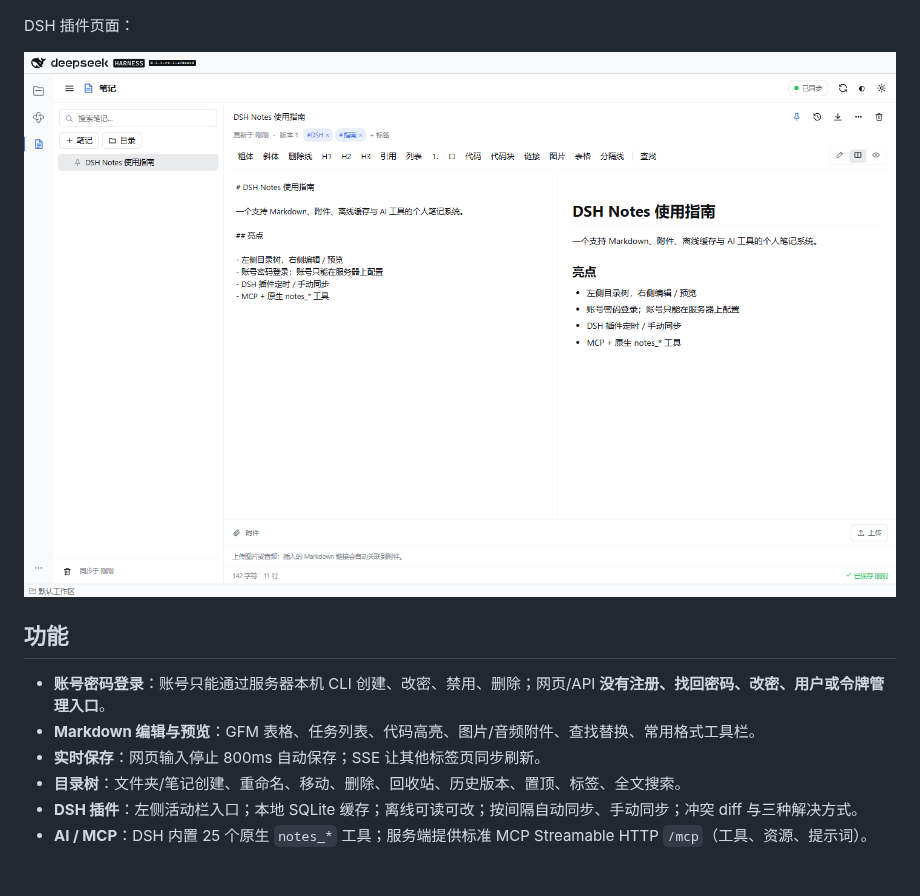
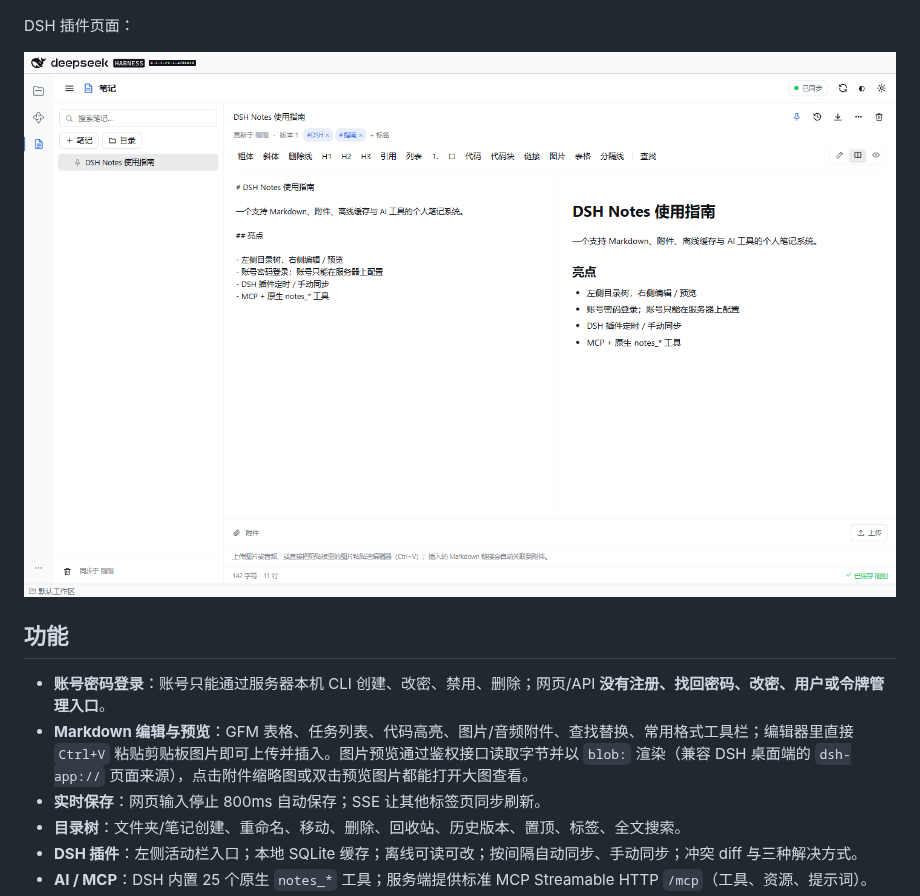
Before and after one commit to FunsinGame/dsh-toolkit, a Markdown page: dsh-notes/README.md, the part around the change. Rendered like a GitHub page; pictures changed too: dsh-notes/docs/screenshot-dsh.png; blank space fills up the shorter version.

```diff
--- a/dsh-notes/README.md
+++ b/dsh-notes/README.md
@@ -15,7 +15,7 @@ DSH 插件页面：
 ## 功能
 
 - **账号密码登录**：账号只能通过服务器本机 CLI 创建、改密、禁用、删除；网页/API **没有注册、找回密码、改密、用户或令牌管理入口**。
-- **Markdown 编辑与预览**：GFM 表格、任务列表、代码高亮、图片/音频附件、查找替换、常用格式工具栏。
+- **Markdown 编辑与预览**：GFM 表格、任务列表、代码高亮、图片/音频附件、查找替换、常用格式工具栏；编辑器里直接 `Ctrl+V` 粘贴剪贴板图片即可上传并插入。图片预览通过鉴权接口读取字节并以 `blob:` 渲染（兼容 DSH 桌面端的 `dsh-app://` 页面来源），点击附件缩略图或双击预览图片都能打开大图查看。
 - **实时保存**：网页输入停止 800ms 自动保存；SSE 让其他标签页同步刷新。
 - **目录树**：文件夹/笔记创建、重命名、移动、删除、回收站、历史版本、置顶、标签、全文搜索。
 - **DSH 插件**：左侧活动栏入口；本地 SQLite 缓存；离线可读可改；按间隔自动同步、手动同步；冲突 diff 与三种解决方式。
```
Also changed, not shown: 13 other files.
